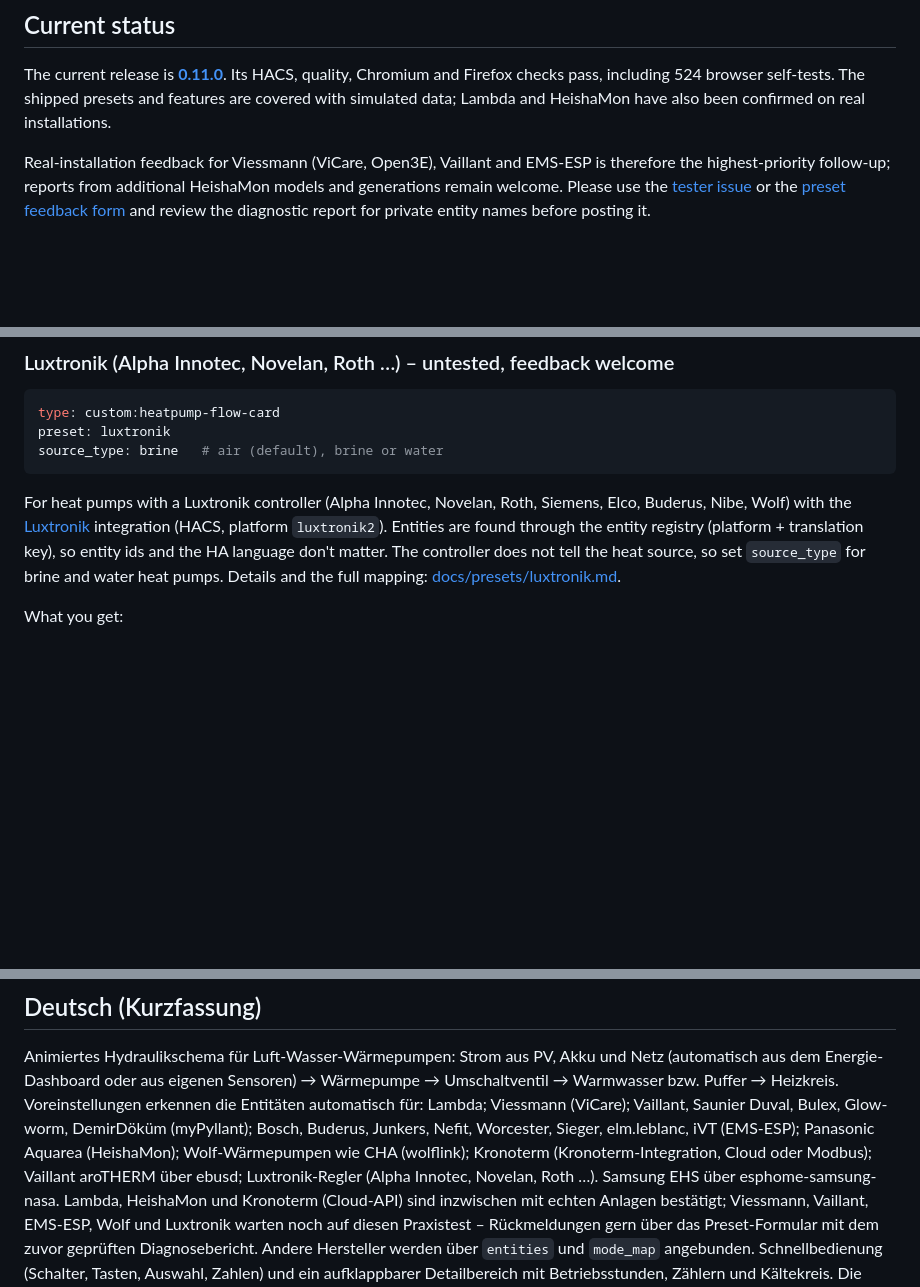
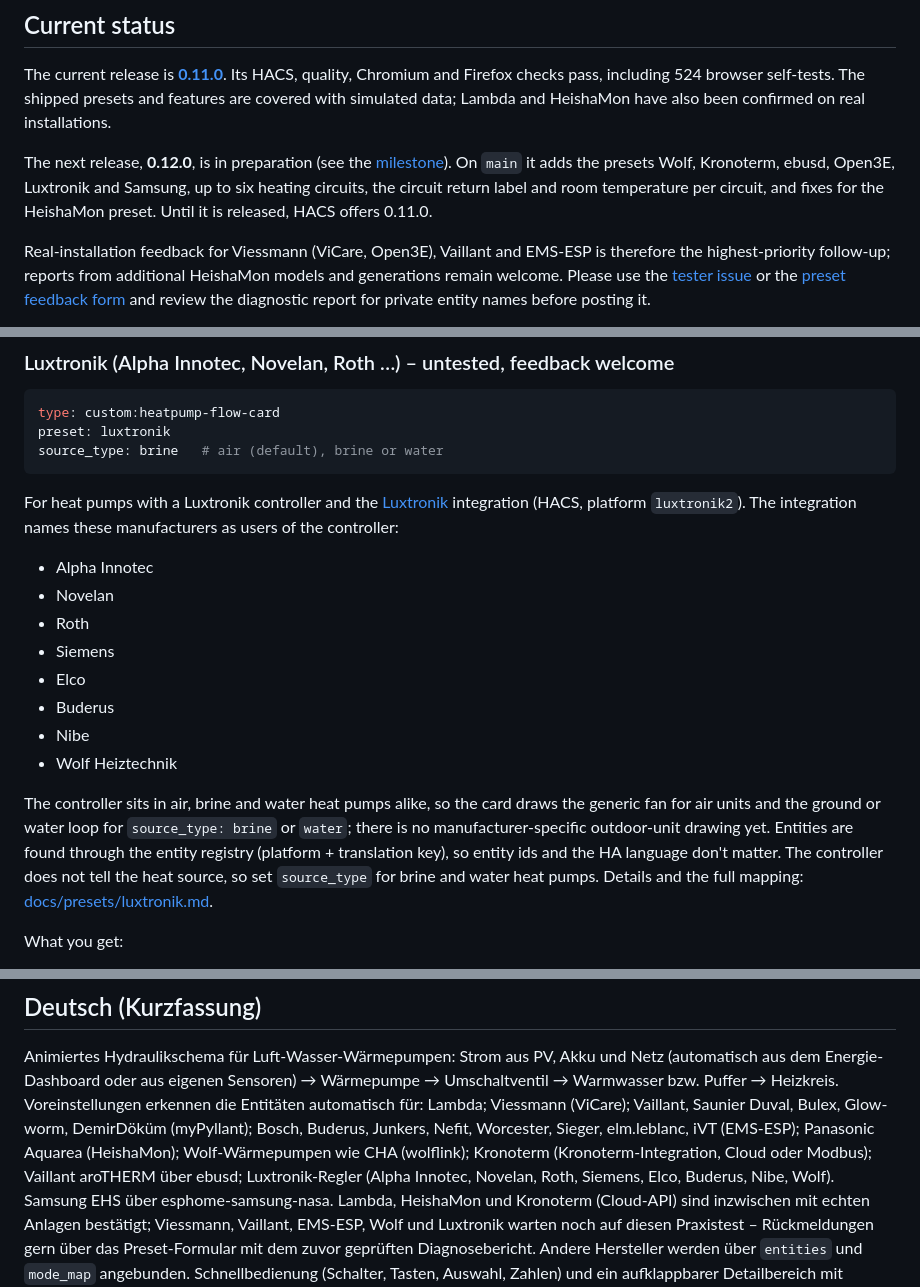
Before and after one commit to SoftwareSchmied/heatpump-hydraulic-card, a Markdown page: README.md, 3 parts joined by grey strips. Drawn GitHub-style; blank space fills up the shorter version.

````diff
--- a/README.md
+++ b/README.md
@@ -50,6 +50,8 @@ Additional real-installation reports with manual entity mappings are tracked sep
 ## Current status
 
 The current release is **[0.11.0](https://github.com/Sturmi77/heatpump-hydraulic-card/releases/tag/v0.11.0)**. Its HACS, quality, Chromium and Firefox checks pass, including 524 browser self-tests. The shipped presets and features are covered with simulated data; Lambda and HeishaMon have also been confirmed on real installations.
+
+The next release, **0.12.0**, is in preparation (see the [milestone](https://github.com/Sturmi77/heatpump-hydraulic-card/milestone/4)). On `main` it adds the presets Wolf, Kronoterm, ebusd, Open3E, Luxtronik and Samsung, up to six heating circuits, the circuit return label and room temperature per circuit, and fixes for the HeishaMon preset. Until it is released, HACS offers 0.11.0.
 
 Real-installation feedback for Viessmann (ViCare, Open3E), Vaillant and EMS-ESP is therefore the highest-priority follow-up; reports from additional HeishaMon models and generations remain welcome. Please use the [tester issue](https://github.com/Sturmi77/heatpump-hydraulic-card/issues/1) or the [preset feedback form](https://github.com/Sturmi77/heatpump-hydraulic-card/issues/new?template=preset_feedback.yml) and review the diagnostic report for private entity names before posting it.
 
@@ -429,7 +431,19 @@ type: custom:heatpump-flow-card
 preset: luxtronik
 source_type: brine   # air (default), brine or water
 ```
-For heat pumps with a Luxtronik controller (Alpha Innotec, Novelan, Roth, Siemens, Elco, Buderus, Nibe, Wolf) with the [Luxtronik](https://github.com/BenPru/luxtronik) integration (HACS, platform `luxtronik2`). Entities are found through the entity registry (platform + translation key), so entity ids and the HA language don't matter. The controller does not tell the heat source, so set `source_type` for brine and water heat pumps. Details and the full mapping: [docs/presets/luxtronik.md](docs/presets/luxtronik.md).
+For heat pumps with a Luxtronik controller and the [Luxtronik](https://github.com/BenPru/luxtronik) integration (HACS, platform `luxtronik2`). The integration names these manufacturers as users of the controller:
+
+- Alpha Innotec
+- Novelan
+- Roth
+- Siemens
+- Elco
+- Buderus
+- Nibe
+- Wolf Heiztechnik
+
+The controller sits in air, brine and water heat pumps alike, so the card draws the generic fan for air units and the ground or water loop for `source_type: brine` or `water`; there is no manufacturer-specific outdoor-unit drawing yet.
+ Entities are found through the entity registry (platform + translation key), so entity ids and the HA language don't matter. The controller does not tell the heat source, so set `source_type` for brine and water heat pumps. Details and the full mapping: [docs/presets/luxtronik.md](docs/presets/luxtronik.md).
 
 What you get:
 - the operating status (heating, hot water, defrost, cooling, grid lock, idle) as the mode, the compressor as running
@@ -760,7 +774,7 @@ npm run dev
 ## Deutsch (Kurzfassung)
 Animiertes Hydraulikschema für Luft-Wasser-Wärmepumpen: Strom aus PV, Akku und Netz (automatisch aus dem Energie-Dashboard oder aus eigenen Sensoren) → Wärmepumpe → Umschaltventil → Warmwasser bzw.
 Puffer → Heizkreis.
-Voreinstellungen erkennen die Entitäten automatisch für: Lambda; Viessmann (ViCare); Vaillant, Saunier Duval, Bulex, Glow-worm, DemirDöküm (myPyllant); Bosch, Buderus, Junkers, Nefit, Worcester, Sieger, elm.leblanc, iVT (EMS-ESP); Panasonic Aquarea (HeishaMon); Wolf-Wärmepumpen wie CHA (wolflink); Kronoterm (Kronoterm-Integration, Cloud oder Modbus); Vaillant aroTHERM über ebusd; Luxtronik-Regler (Alpha Innotec, Novelan, Roth …).
+Voreinstellungen erkennen die Entitäten automatisch für: Lambda; Viessmann (ViCare); Vaillant, Saunier Duval, Bulex, Glow-worm, DemirDöküm (myPyllant); Bosch, Buderus, Junkers, Nefit, Worcester, Sieger, elm.leblanc, iVT (EMS-ESP); Panasonic Aquarea (HeishaMon); Wolf-Wärmepumpen wie CHA (wolflink); Kronoterm (Kronoterm-Integration, Cloud oder Modbus); Vaillant aroTHERM über ebusd; Luxtronik-Regler (Alpha Innotec, Novelan, Roth, Siemens, Elco, Buderus, Nibe, Wolf).
 Samsung EHS über esphome-samsung-nasa.
 Lambda, HeishaMon und Kronoterm (Cloud-API) sind inzwischen mit echten Anlagen bestätigt; Viessmann, Vaillant, EMS-ESP, Wolf und Luxtronik warten noch auf diesen Praxistest – Rückmeldungen gern über das Preset-Formular mit dem zuvor geprüften Diagnosebericht.
 Andere Hersteller werden über `entities` und `mode_map` angebunden.
````
Also changed, not shown: docs/ROADMAP.md (+9 -8 lines).
